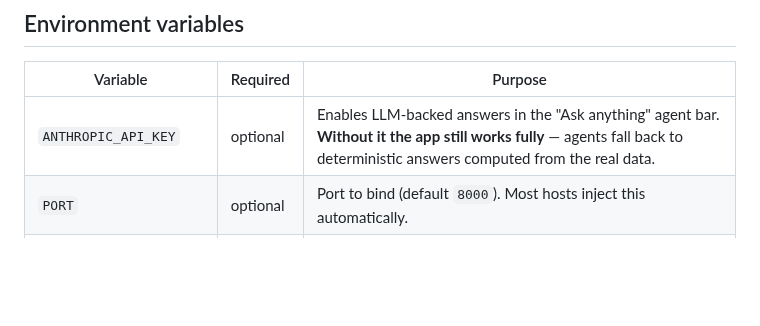
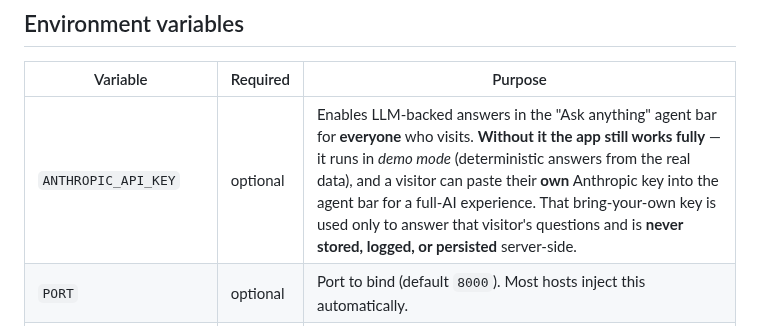
Before and after one commit to stephenjang-creator/sales_forecast, a Markdown page: DEPLOY.md, the part around the change. GitHub-like rendering; blank space fills up the shorter version.

```diff
--- a/DEPLOY.md
+++ b/DEPLOY.md
@@ -8,7 +8,7 @@ that runs Docker and set one optional environment variable.
 
 | Variable | Required | Purpose |
 | --- | --- | --- |
-| `ANTHROPIC_API_KEY` | optional | Enables LLM-backed answers in the "Ask anything" agent bar. **Without it the app still works fully** — agents fall back to deterministic answers computed from the real data. |
+| `ANTHROPIC_API_KEY` | optional | Enables LLM-backed answers in the "Ask anything" agent bar for **everyone** who visits. **Without it the app still works fully** — it runs in *demo mode* (deterministic answers from the real data), and a visitor can paste their **own** Anthropic key into the agent bar for a full-AI experience. That bring-your-own key is used only to answer that visitor's questions and is **never stored, logged, or persisted** server-side. |
 | `PORT` | optional | Port to bind (default `8000`). Most hosts inject this automatically. |
 | `FORECAST_CSV` | optional | Path to a different pipeline CSV (default: the bundled `data/pipeline.csv`). |
 | `FORECAST_AGENT_MODEL` | optional | Anthropic model id for agent answers (default `claude-sonnet-4-6`). |
```
Also changed, not shown: README.md (+4 -1 lines), docs/dashboard.png, 6 other files.
